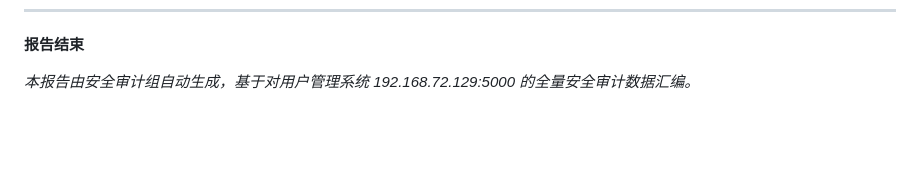
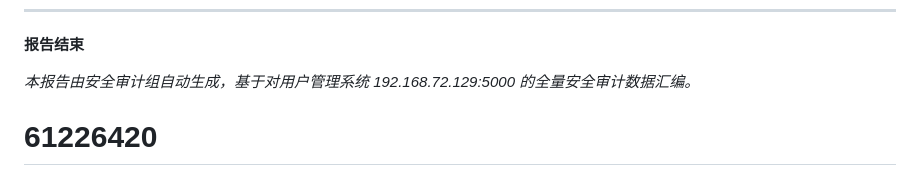
Before and after one commit to ChromicOxide/user-management, a Markdown page: SEC_AUDIT_REPORT.md, the part around the change. GitHub-like rendering; blank space fills up the shorter version.

Commit message:
阶段一 安全审计 Markdown版安全审计报告

```diff
--- a/SEC_AUDIT_REPORT.md
+++ b/SEC_AUDIT_REPORT.md
@@ -520,3 +520,5 @@ Server: WebServer
 **报告结束**
 
 *本报告由安全审计组自动生成，基于对用户管理系统 192.168.72.129:5000 的全量安全审计数据汇编。*
+
+# 61226420
```
